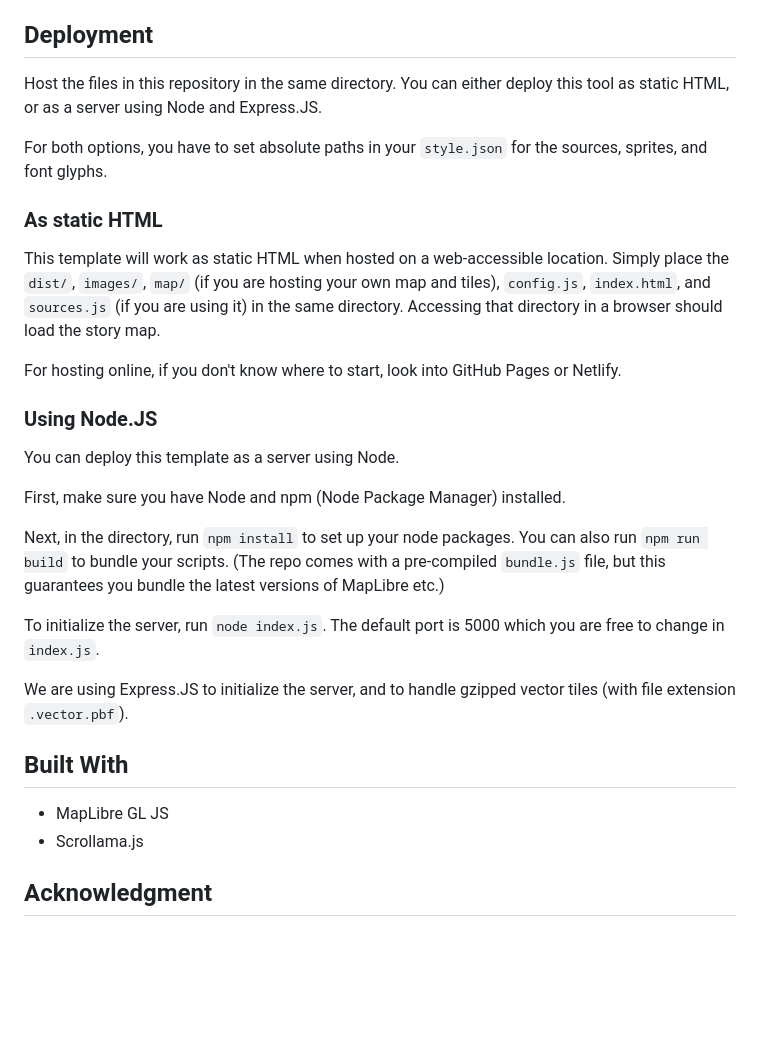
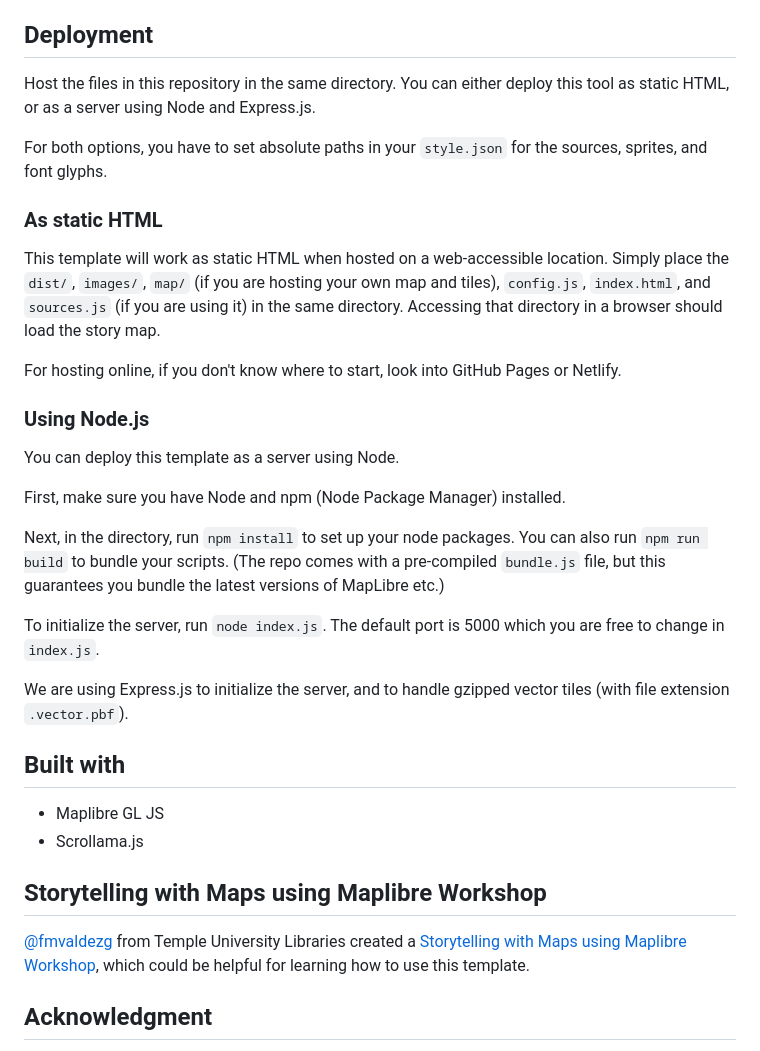
Before and after one commit to digidem/maplibre-storymap, a Markdown page: README.md, the part around one of its changes. Drawn GitHub-style; blank space fills up the shorter version.

```diff
--- a/README.md
+++ b/README.md
@@ -117,7 +38,7 @@ You may also opt to add more sources and layers using the `useCustomLayers` conf
 
 ## Deployment
 
-Host the files in this repository in the same directory. You can either deploy this tool as static HTML, or as a server using Node and Express.JS.
+Host the files in this repository in the same directory. You can either deploy this tool as static HTML, or as a server using Node and Express.js.
 
 For both options, you have to set absolute paths in your `style.json` for the sources, sprites, and font glyphs.
 
@@ -127,7 +48,7 @@ This template will work as static HTML when hosted on a web-accessible location.
 
 For hosting online, if you don't know where to start, look into GitHub Pages or Netlify.
 
-### Using Node.JS
+### Using Node.js
 
 You can deploy this template as a server using Node.
 
@@ -137,12 +58,16 @@ Next, in the directory, run `npm install` to set up your node packages. You can
 
 To initialize the server, run `node index.js`. The default port is 5000 which you are free to change in `index.js`.
 
-We are using Express.JS to initialize the server, and to handle gzipped vector tiles (with file extension `.vector.pbf`).
+We are using Express.js to initialize the server, and to handle gzipped vector tiles (with file extension `.vector.pbf`).
 
-## Built With
+## Built with
 
-- MapLibre GL JS
+- Maplibre GL JS
 - Scrollama.js
+
+## Storytelling with Maps using Maplibre Workshop
+
+[@fmvaldezg](https://github.com/fmvaldezg) from Temple University Libraries created a [Storytelling with Maps using Maplibre Workshop](https://github.com/fmvaldezg/storytelling_maplibre_workshop), which could be helpful for learning how to use this template.
 
 ## Acknowledgment
 
```
Also changed, not shown: other parts of README.md (+5 -84 lines).
